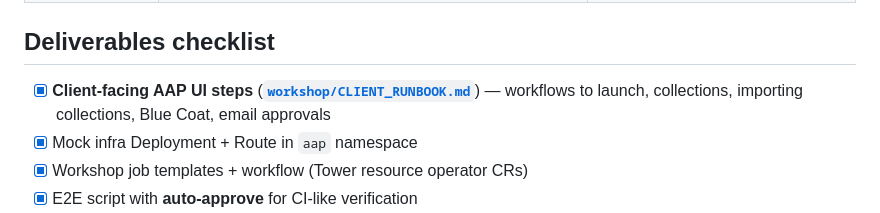
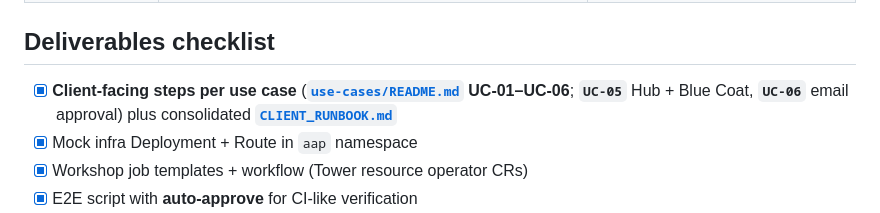
Before and after one commit to ypreiger/aap-demo, a Markdown page: workshop/PLAN.md, the part around the change. Rendered like a GitHub page.

Commit message:
docs(workshop): PLAN references use-cases UC index
Co-authored-by: Cursor <cursoragent@cursor.com>

```diff
--- a/workshop/PLAN.md
+++ b/workshop/PLAN.md
@@ -25,7 +25,7 @@ This document is the **execution contract** for presenters and for **AI agents**
 
 ## Deliverables checklist
 
-- [x] **Client-facing AAP UI steps** (**[`workshop/CLIENT_RUNBOOK.md`](CLIENT_RUNBOOK.md)**) — workflows to launch, collections, importing collections, Blue Coat, email approvals
+- [x] **Client-facing steps per use case** (**[`use-cases/README.md`](use-cases/README.md)** **UC-01–UC-06**; **`UC-05`** Hub + Blue Coat, **`UC-06`** email approval) plus consolidated **[`CLIENT_RUNBOOK.md`](CLIENT_RUNBOOK.md)**
 - [x] Mock infra Deployment + Route in `aap` namespace
 - [x] Workshop job templates + workflow (Tower resource operator CRs)
 - [x] E2E script with **auto-approve** for CI-like verification
```
